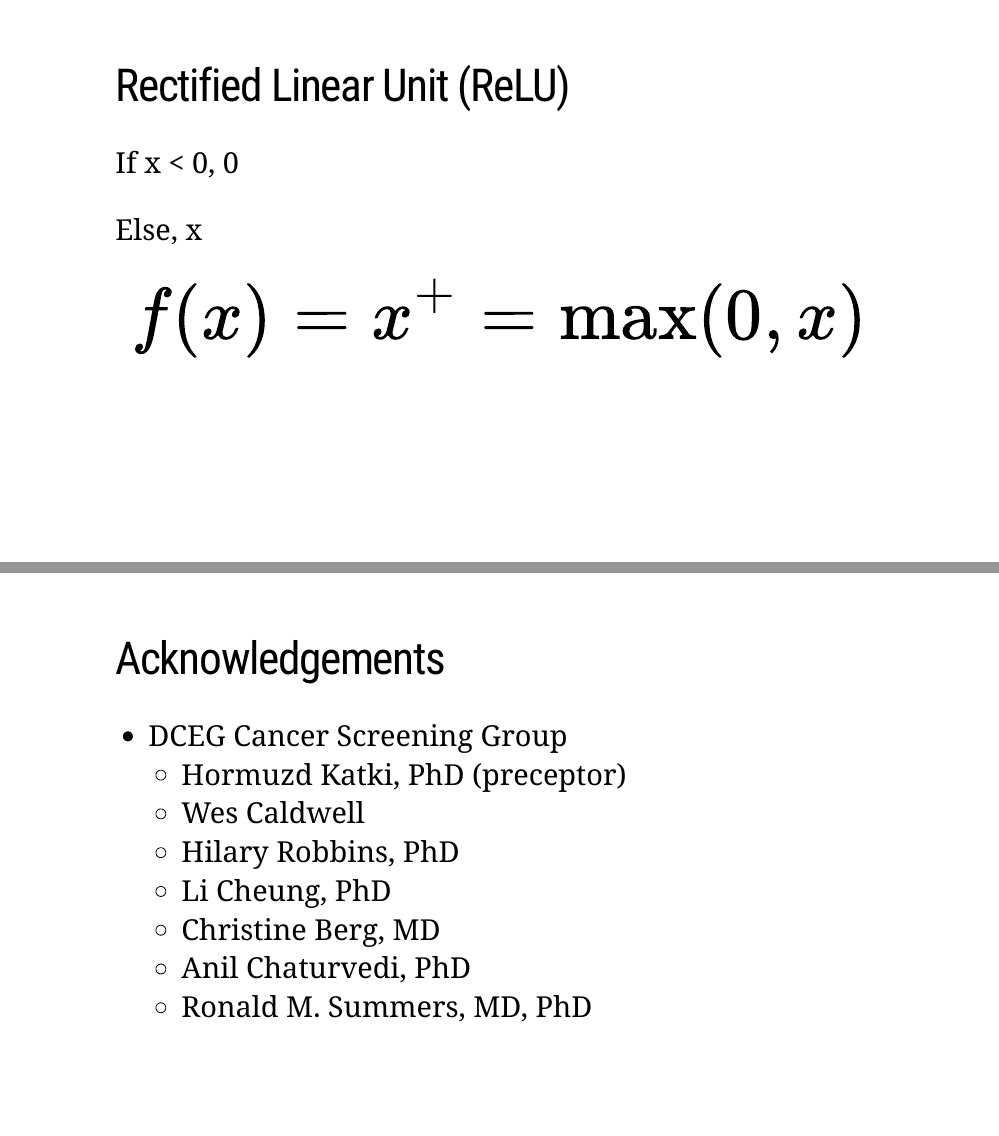
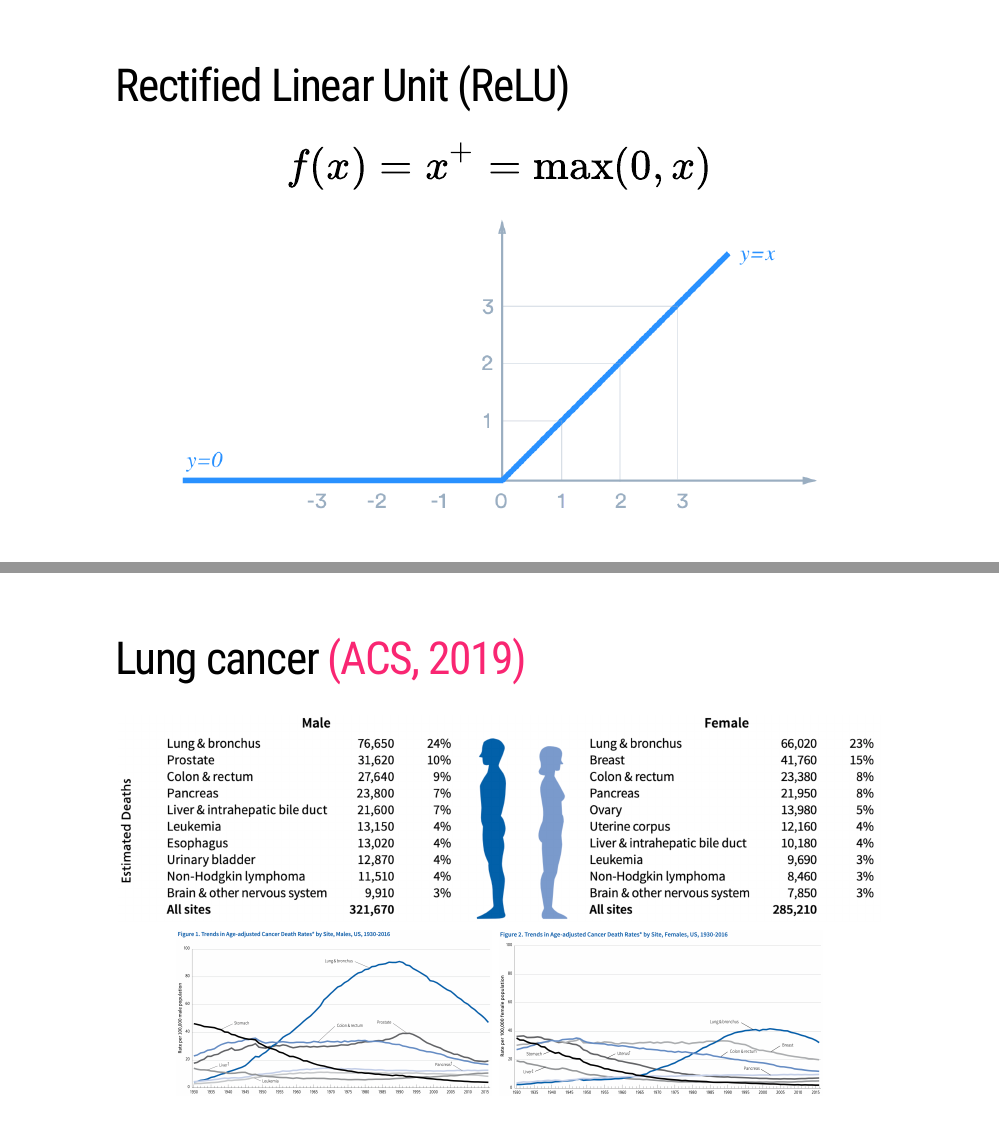
Before and after one commit to marskar/frm, an R Markdown document (index.Rmd): pages 18 and 28 of 30 before the commit and pages 18 and 28 of 31 after it, joined at a grey line. The pictures show the slides in the output file index.html that the author committed with the source; the slides are laid out offline by our stand-in for remark.js, each with all of its steps uncovered, in fonts that may differ from those the slides ask for, and without slide numbers, shadows or browser add-ons.

Commit message:
add to deep learning portion and final thoughts

```diff
--- a/index.Rmd
+++ b/index.Rmd
@@ -228,12 +228,11 @@ Signif. codes:  0 ‘***’ 0.001 ‘**’ 0.01 ‘*’ 0.05 ‘.’ 0.1 ‘ ’
 ---
 # Rectified Linear Unit (ReLU)
 
-If x < 0, 0
 
-Else, x
-
-$$\huge f(x)=x^{+}=\max(0,x)$$
-
+.center[
+  $$\large f(x)=x^{+}=\max(0,x)$$
+  <img src='images/relu.png' height='350'></img>
+]
 
 
 ---
@@ -325,6 +325,25 @@ Model 4: case ~ log1yrisk + log1yrisk:emphysema + log1yrisk:p_emph - 1
     <figcaption>Estimated Proportion and Number of Incident Cancer Cases Attributable to Evaluated Risk Factors in Adults Aged 30 Years and Older in the United States in 2014</figcaption>
   </figure>
   ]
+---
+
+# Lung cancer [(ACS, 2019)](https://www.cancer.org/research/cancer-facts-statistics/all-cancer-facts-figures/cancer-facts-figures-2019.html)
+
+
+.center[
+  <a href="https://www.cancer.org/research/cancer-facts-statistics/all-cancer-facts-figures/cancer-facts-figures-2019.html">
+    <img src='images/acs-cancer-mortality.png' height='250'></img>
+  </a>
+  ]
+
+.center[
+<a href="https://www.cancer.org/research/cancer-facts-statistics/all-cancer-facts-figures/cancer-facts-figures-2019.html">
+  <img src='images/male-cancer-deaths.png' height='200'></img>
+</a>
+<a href="https://www.cancer.org/research/cancer-facts-statistics/all-cancer-facts-figures/cancer-facts-figures-2019.html">
+  <img src='images/female-cancer-deaths.png' height='200'></img>
+</a>
+]
 
 ---
 # Acknowledgements
```
Also changed, not shown: images/dropout.gif (added), images/relu.png (added), index.html, index.Rmd (3 more changed lines).
